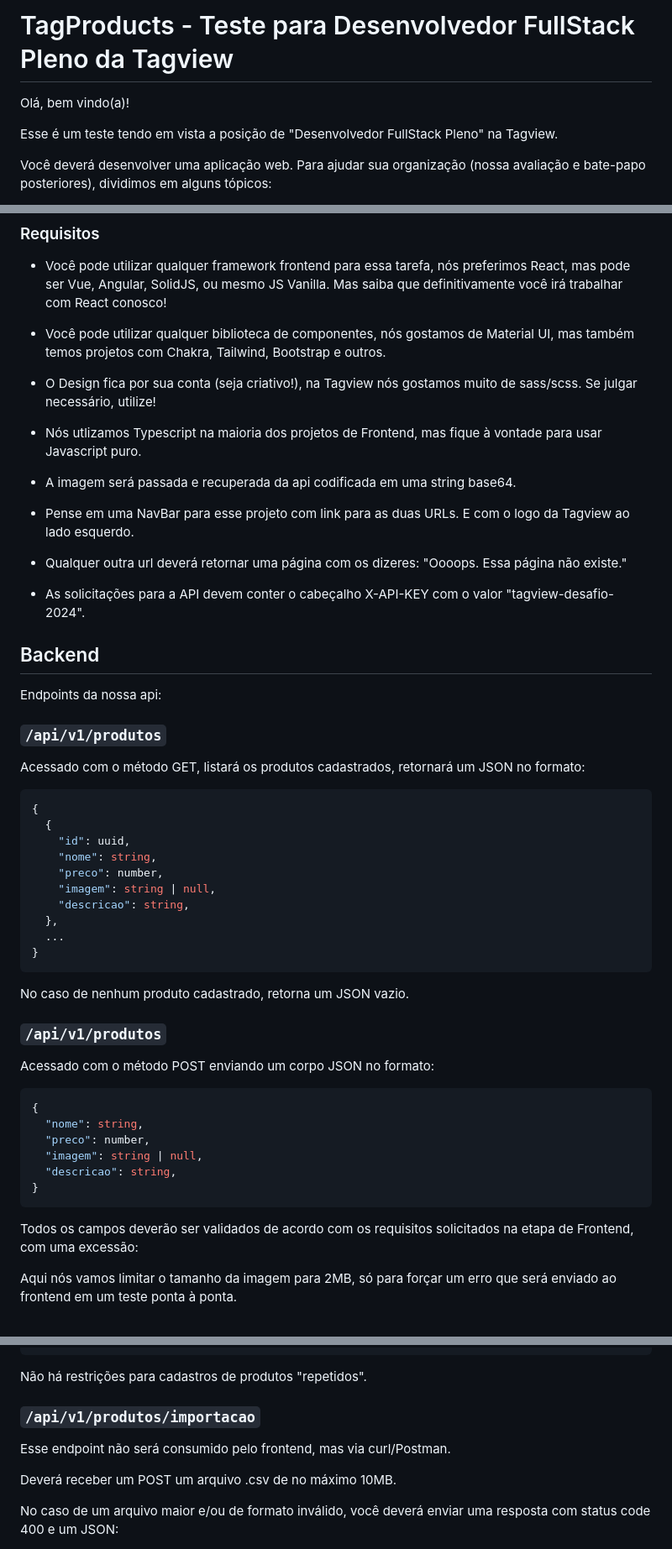
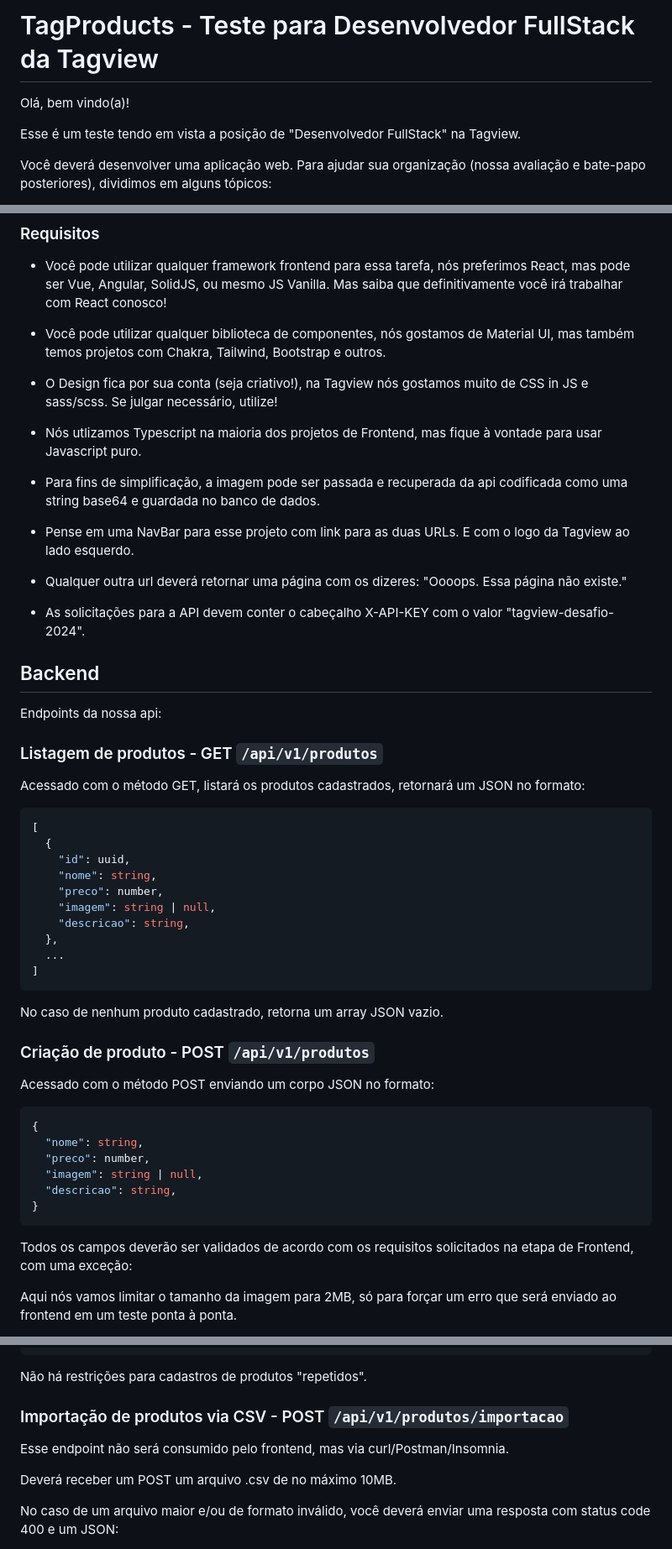
Before and after one commit to FelipeAlmeida06/tagproducts-desafio-fullstack, a Markdown page: README.md, 3 parts joined by grey strips. Shown: that part at 84% size. GitHub-like rendering.

Commit message:
Pequenos ajustes no texto

````diff
--- a/README.md
+++ b/README.md
@@ -1,10 +1,9 @@
 
-# TagProducts - Teste para Desenvolvedor FullStack Pleno da Tagview
+# TagProducts - Teste para Desenvolvedor FullStack da Tagview
 
 Olá, bem vindo(a)!
 
-Esse é um teste tendo em vista a posição de "Desenvolvedor FullStack
-Pleno" na Tagview.
+Esse é um teste tendo em vista a posição de "Desenvolvedor FullStack" na Tagview.
 
 Você deverá desenvolver uma aplicação web. Para ajudar sua organização (nossa
 avaliação e bate-papo posteriores), dividimos em alguns tópicos:
@@ -86,12 +85,12 @@ de Material UI, mas também temos projetos com Chakra, Tailwind,
 Bootstrap e outros.
 
 - O Design fica por sua conta (seja criativo!), na Tagview nós
-gostamos muito de sass/scss. Se julgar necessário, utilize!
+gostamos muito de CSS in JS e sass/scss. Se julgar necessário, utilize!
 
 - Nós utlizamos Typescript na maioria dos projetos de Frontend, mas
 fique à vontade para usar Javascript puro.
 
-- A imagem será passada e recuperada da api codificada em uma string base64.
+- Para fins de simplificação, a imagem pode ser passada e recuperada da api codificada como uma string base64 e guardada no banco de dados.
 
 - Pense em uma NavBar para esse projeto com link para as duas URLs. E
 com o logo da Tagview ao lado esquerdo.
@@ -107,12 +106,12 @@ valor "tagview-desafio-2024".
 
 Endpoints da nossa api:
 
-### `/api/v1/produtos`
+### Listagem de produtos - GET `/api/v1/produtos`
 Acessado com o método GET, listará os produtos cadastrados, retornará
 um JSON no formato:
 
 ```json
-{
+[
   {
     "id": uuid,
 	"nome": string,
@@ -121,13 +120,13 @@ um JSON no formato:
 	"descricao": string,
   },
   ...
-}
+]
 ```
 
-No caso de nenhum produto cadastrado, retorna um JSON vazio.
+No caso de nenhum produto cadastrado, retorna um array JSON vazio.
 
 
-### `/api/v1/produtos`
+### Criação de produto - POST `/api/v1/produtos`
 
 Acessado com o método POST enviando um corpo JSON no formato:
 ```json
@@ -140,7 +139,7 @@ Acessado com o método POST enviando um corpo JSON no formato:
 ```
 
 Todos os campos deverão ser validados de acordo com os requisitos
-solicitados na etapa de Frontend, com uma excessão:
+solicitados na etapa de Frontend, com uma exceção:
 
 Aqui nós vamos limitar o tamanho da imagem para 2MB, só para forçar
 um erro que será enviado ao frontend em um teste ponta à ponta.
@@ -168,9 +167,9 @@ No caso de sucesso o retorno será com o status code 200 e o corpo:
 Não há restrições para cadastros de produtos "repetidos".
 
 
-### `/api/v1/produtos/importacao`
+### Importação de produtos via CSV - POST `/api/v1/produtos/importacao`
 
-Esse endpoint não será consumido pelo frontend, mas via curl/Postman.
+Esse endpoint não será consumido pelo frontend, mas via curl/Postman/Insomnia.
 
 Deverá receber um POST um arquivo .csv de no máximo 10MB.
 
````
Also changed, not shown: other parts of README.md (+2 -1 lines).
